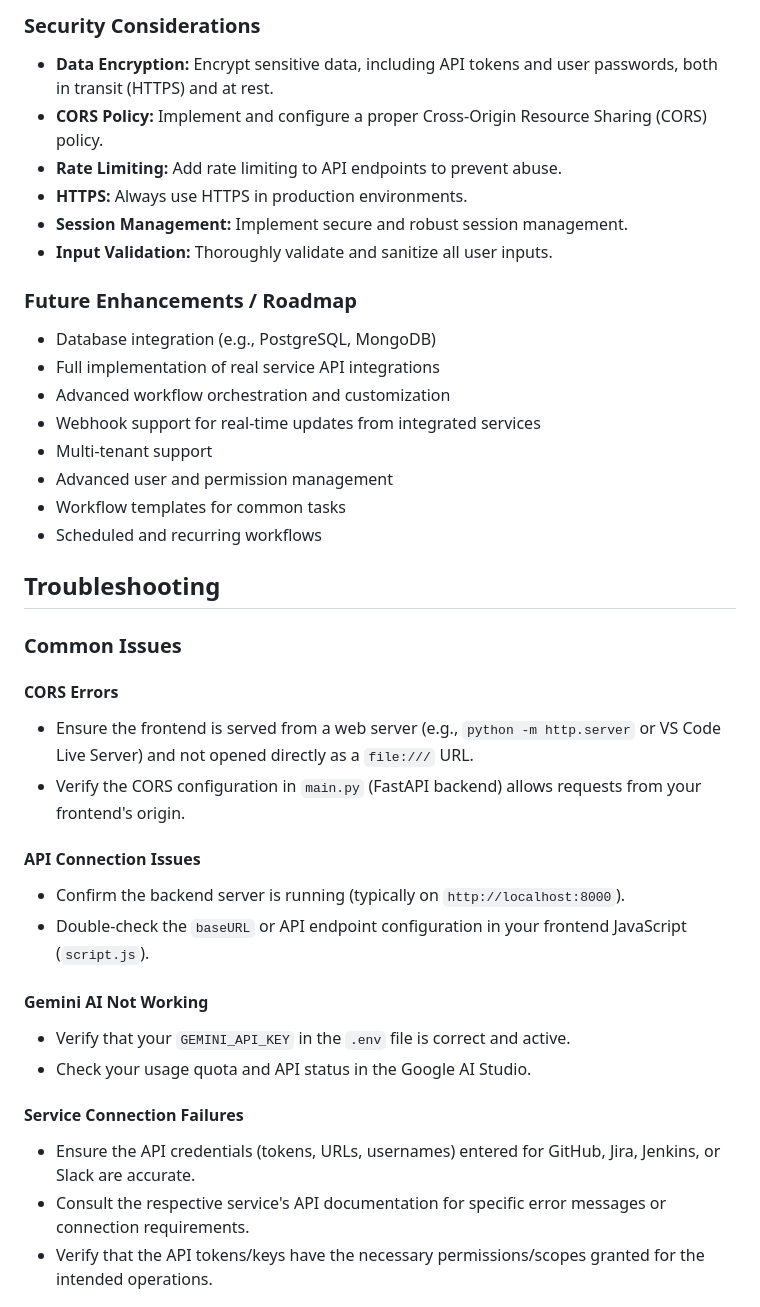
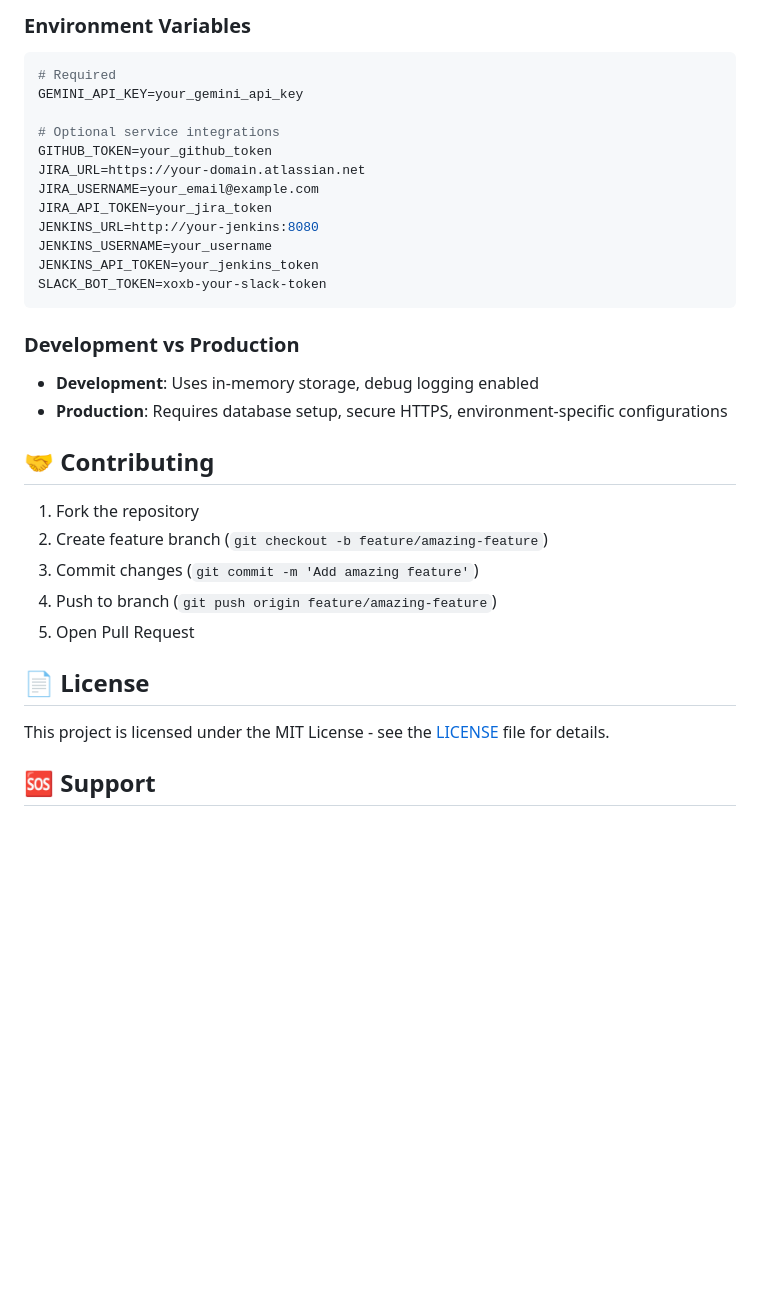
Before and after one commit to aditya25shah/google, a Markdown page: README.md, the part around the change printed below. Rendered like a GitHub page; blank space fills up the shorter version.

````diff
--- a/README.md
+++ b/README.md
@@ -174,40 +275,35 @@ The backend exposes the following API endpoints. For detailed interactive docume
 
-### Security Considerations
-- **Data Encryption:** Encrypt sensitive data, including API tokens and user passwords, both in transit (HTTPS) and at rest.
-- **CORS Policy:** Implement and configure a proper Cross-Origin Resource Sharing (CORS) policy.
-- **Rate Limiting:** Add rate limiting to API endpoints to prevent abuse.
-- **HTTPS:** Always use HTTPS in production environments.
-- **Session Management:** Implement secure and robust session management.
-- **Input Validation:** Thoroughly validate and sanitize all user inputs.
+### Environment Variables
+```bash
+# Required
+GEMINI_API_KEY=your_gemini_api_key
 
-### Future Enhancements / Roadmap
-- Database integration (e.g., PostgreSQL, MongoDB)
-- Full implementation of real service API integrations
-- Advanced workflow orchestration and customization
-- Webhook support for real-time updates from integrated services
-- Multi-tenant support
-- Advanced user and permission management
-- Workflow templates for common tasks
-- Scheduled and recurring workflows
+# Optional service integrations
+GITHUB_TOKEN=your_github_token
+JIRA_URL=https://your-domain.atlassian.net
+JIRA_USERNAME=your_email@example.com
+JIRA_API_TOKEN=your_jira_token
+JENKINS_URL=http://your-jenkins:8080
+JENKINS_USERNAME=your_username
+JENKINS_API_TOKEN=your_jenkins_token
+SLACK_BOT_TOKEN=xoxb-your-slack-token
+```
 
-## Troubleshooting
+### Development vs Production
+- **Development**: Uses in-memory storage, debug logging enabled
+- **Production**: Requires database setup, secure HTTPS, environment-specific configurations
 
-### Common Issues
+## 🤝 Contributing
 
-#### CORS Errors
-- Ensure the frontend is served from a web server (e.g., `python -m http.server` or VS Code Live Server) and not opened directly as a `file:///` URL.
-- Verify the CORS configuration in `main.py` (FastAPI backend) allows requests from your frontend's origin.
+1. Fork the repository
+2. Create feature branch (`git checkout -b feature/amazing-feature`)
+3. Commit changes (`git commit -m 'Add amazing feature'`)
+4. Push to branch (`git push origin feature/amazing-feature`)
+5. Open Pull Request
 
-#### API Connection Issues
-- Confirm the backend server is running (typically on `http://localhost:8000`).
-- Double-check the `baseURL` or API endpoint configuration in your frontend JavaScript (`script.js`).
+## 📄 License
 
-#### Gemini AI Not Working
-- Verify that your `GEMINI_API_KEY` in the `.env` file is correct and active.
-- Check your usage quota and API status in the Google AI Studio.
+This project is licensed under the MIT License - see the [LICENSE](LICENSE) file for details.
 
-#### Service Connection Failures
-- Ensure the API credentials (tokens, URLs, usernames) entered for GitHub, Jira, Jenkins, or Slack are accurate.
-- Consult the respective service's API documentation for specific error messages or connection requirements.
-- Verify that the API tokens/keys have the necessary permissions/scopes granted for the intended operations.
+## 🆘 Support
 
````
Also changed, not shown: other parts of README.md (+238 -156 lines).
